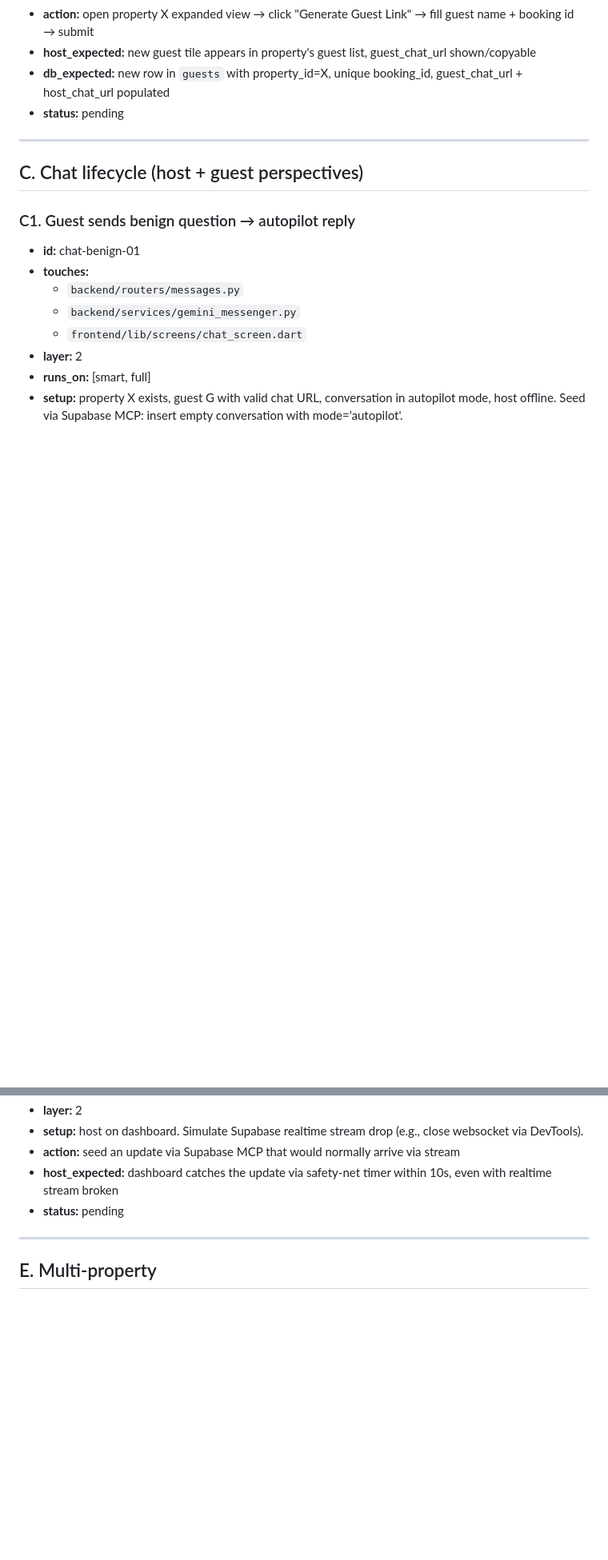
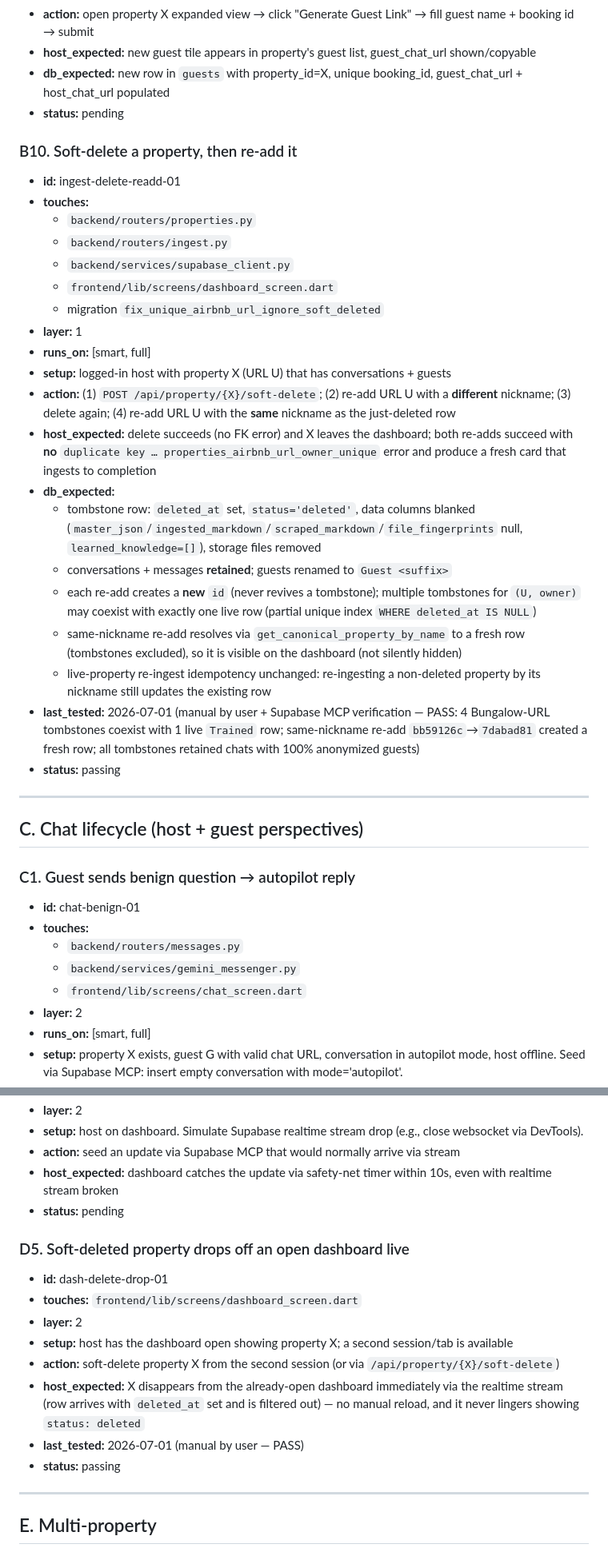
Before and after one commit to AG-2-0-projects-Hub/alfred-ingestor, a Markdown page: _tests/scenarios.md, 2 parts joined by grey strips. Shown at 80% size. Rendered like a GitHub page; blank space fills up the shorter version.

```diff
--- a/_tests/scenarios.md
+++ b/_tests/scenarios.md
@@ -210,6 +210,28 @@ Not all fields are required for every scenario — drop irrelevant ones.
 - **db_expected:** new row in `guests` with property_id=X, unique booking_id, guest_chat_url + host_chat_url populated
 - **status:** pending
 
+### B10. Soft-delete a property, then re-add it
+- **id:** ingest-delete-readd-01
+- **touches:**
+  - `backend/routers/properties.py`
+  - `backend/routers/ingest.py`
+  - `backend/services/supabase_client.py`
+  - `frontend/lib/screens/dashboard_screen.dart`
+  - migration `fix_unique_airbnb_url_ignore_soft_deleted`
+- **layer:** 1
+- **runs_on:** [smart, full]
+- **setup:** logged-in host with property X (URL U) that has conversations + guests
+- **action:** (1) `POST /api/property/{X}/soft-delete`; (2) re-add URL U with a **different** nickname; (3) delete again; (4) re-add URL U with the **same** nickname as the just-deleted row
+- **host_expected:** delete succeeds (no FK error) and X leaves the dashboard; both re-adds succeed with **no** `duplicate key … properties_airbnb_url_owner_unique` error and produce a fresh card that ingests to completion
+- **db_expected:**
+  - tombstone row: `deleted_at` set, `status='deleted'`, data columns blanked (`master_json`/`ingested_markdown`/`scraped_markdown`/`file_fingerprints` null, `learned_knowledge=[]`), storage files removed
+  - conversations + messages **retained**; guests renamed to `Guest <suffix>`
+  - each re-add creates a **new** `id` (never revives a tombstone); multiple tombstones for `(U, owner)` may coexist with exactly one live row (partial unique index `WHERE deleted_at IS NULL`)
+  - same-nickname re-add resolves via `get_canonical_property_by_name` to a fresh row (tombstones excluded), so it is visible on the dashboard (not silently hidden)
+  - live-property re-ingest idempotency unchanged: re-ingesting a non-deleted property by its nickname still updates the existing row
+- **last_tested:** 2026-07-01 (manual by user + Supabase MCP verification — PASS: 4 Bungalow-URL tombstones coexist with 1 live `Trained` row; same-nickname re-add `bb59126c`→`7dabad81` created a fresh row; all tombstones retained chats with 100% anonymized guests)
+- **status:** passing
+
 ---
 
 ## C. Chat lifecycle (host + guest perspectives)
@@ -346,6 +383,16 @@ Not all fields are required for every scenario — drop irrelevant ones.
 - **action:** seed an update via Supabase MCP that would normally arrive via stream
 - **host_expected:** dashboard catches the update via safety-net timer within 10s, even with realtime stream broken
 - **status:** pending
+
+### D5. Soft-deleted property drops off an open dashboard live
+- **id:** dash-delete-drop-01
+- **touches:** `frontend/lib/screens/dashboard_screen.dart`
+- **layer:** 2
+- **setup:** host has the dashboard open showing property X; a second session/tab is available
+- **action:** soft-delete property X from the second session (or via `/api/property/{X}/soft-delete`)
+- **host_expected:** X disappears from the already-open dashboard immediately via the realtime stream (row arrives with `deleted_at` set and is filtered out) — no manual reload, and it never lingers showing `status: deleted`
+- **last_tested:** 2026-07-01 (manual by user — PASS)
+- **status:** passing
 
 ---
 
```
Also changed, not shown: other parts of _tests/scenarios.md (+21 -9 lines).
